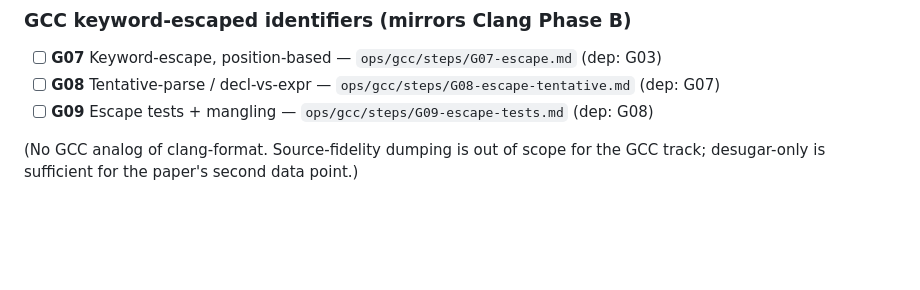
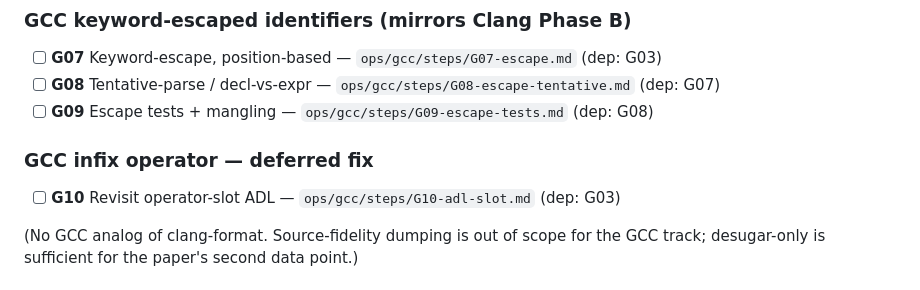
Before and after one commit to steve-downey/backtick, a Markdown page: ops/gcc/PLAN.md, the part around the change. Rendered like a GitHub page; blank space fills up the shorter version.

Commit message:
[backtick][gcc] plan: add G10 — revisit operator-slot ADL (DEV-G05)

```diff
--- a/ops/gcc/PLAN.md
+++ b/ops/gcc/PLAN.md
@@ -33,6 +33,8 @@ build (`--disable-bootstrap --enable-languages=c,c++`), and the `g++.dg` gate
 - [ ] **G07** Keyword-escape, position-based — `ops/gcc/steps/G07-escape.md` (dep: G03)
 - [ ] **G08** Tentative-parse / decl-vs-expr — `ops/gcc/steps/G08-escape-tentative.md` (dep: G07)
 - [ ] **G09** Escape tests + mangling — `ops/gcc/steps/G09-escape-tests.md` (dep: G08)
+### GCC infix operator — deferred fix
+- [ ] **G10** Revisit operator-slot ADL — `ops/gcc/steps/G10-adl-slot.md` (dep: G03)
 
 (No GCC analog of clang-format. Source-fidelity dumping is out of scope for
 the GCC track; desugar-only is sufficient for the paper's second data point.)
```
Also changed, not shown: 1 other file.
